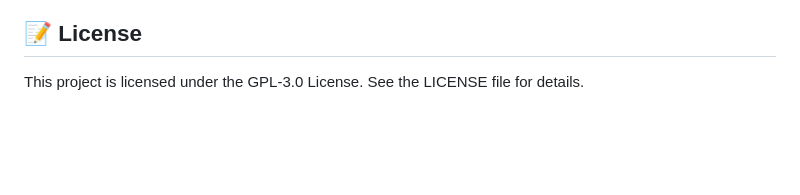
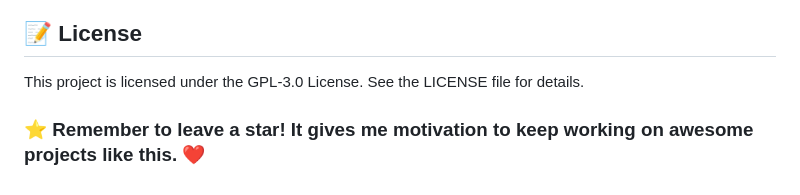
Before and after one commit to gravelBridge/AI-Discord-Mod, a Markdown page: README.md, the part around the change. GitHub-like rendering; blank space fills up the shorter version.

```diff
--- a/README.md
+++ b/README.md
@@ -74,3 +74,7 @@ This bot uses AI models which, while powerful, might not always make perfect dec
 
 ## 📝 License
 This project is licensed under the GPL-3.0 License. See the LICENSE file for details.
+
+
+
+### ⭐ Remember to leave a star! It gives me motivation to keep working on awesome projects like this. ❤️
```
